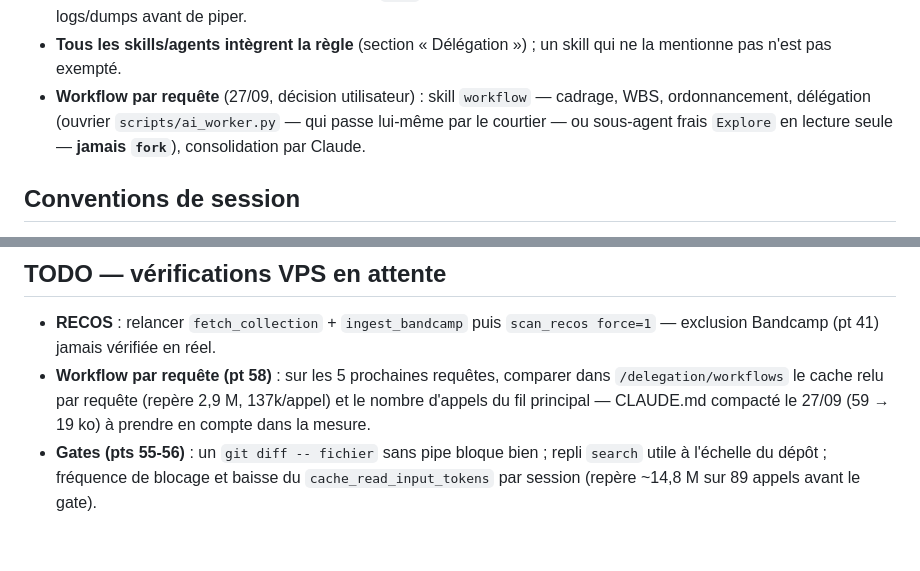
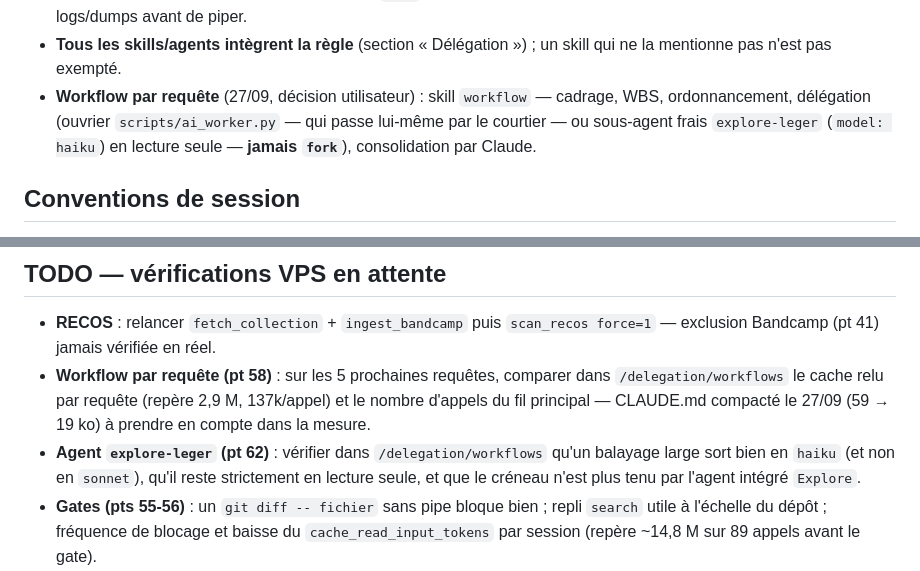
Before and after one commit to alixclaudel-hue/radar, a Markdown page: CLAUDE.md, 2 parts joined by grey strips. GitHub-like rendering; blank space fills up the shorter version.

```diff
--- a/CLAUDE.md
+++ b/CLAUDE.md
@@ -23,7 +23,7 @@ Tier déduit du mode (`code`/`test`/`pr`/`reasoning` → heavy, le reste → fas
 - **Lecture** : `context` vaut pour tout document, architecture/sécurité/`CLAUDE.md` compris. Le JSON porte `uncertain` (`{location, question}`) : Claude ne rouvre que ces endroits. Cache disque par (chemin, empreinte) — sans tenir compte du modèle ni de la question : pour plusieurs avis, `general`/`reasoning`.
 - **Garde-fou** : jamais de token, clé, contenu de `.env` ou donnée personnelle dans un prompt — service externe. Filtrer logs/dumps avant de piper.
 - **Tous les skills/agents intègrent la règle** (section « Délégation ») ; un skill qui ne la mentionne pas n'est pas exempté.
-- **Workflow par requête** (27/09, décision utilisateur) : skill `workflow` — cadrage, WBS, ordonnancement, délégation (ouvrier `scripts/ai_worker.py` — qui passe lui-même par le courtier — ou sous-agent frais `Explore` en lecture seule — **jamais `fork`**), consolidation par Claude.
+- **Workflow par requête** (27/09, décision utilisateur) : skill `workflow` — cadrage, WBS, ordonnancement, délégation (ouvrier `scripts/ai_worker.py` — qui passe lui-même par le courtier — ou sous-agent frais `explore-leger` (`model: haiku`) en lecture seule — **jamais `fork`**), consolidation par Claude.
 
 ## Conventions de session
 
@@ -90,6 +91,7 @@ Tier déduit du mode (`code`/`test`/`pr`/`reasoning` → heavy, le reste → fas
 
 - **RECOS** : relancer `fetch_collection` + `ingest_bandcamp` puis `scan_recos force=1` — exclusion Bandcamp (pt 41) jamais vérifiée en réel.
 - **Workflow par requête (pt 58)** : sur les 5 prochaines requêtes, comparer dans `/delegation/workflows` le cache relu par requête (repère 2,9 M, 137k/appel) et le nombre d'appels du fil principal — CLAUDE.md compacté le 27/09 (59 → 19 ko) à prendre en compte dans la mesure.
+- **Agent `explore-leger` (pt 62)** : vérifier dans `/delegation/workflows` qu'un balayage large sort bien en `haiku` (et non en `sonnet`), qu'il reste strictement en lecture seule, et que le créneau n'est plus tenu par l'agent intégré `Explore`.
 - **Gates (pts 55-56)** : un `git diff -- fichier` sans pipe bloque bien ; repli `search` utile à l'échelle du dépôt ; fréquence de blocage et baisse du `cache_read_input_tokens` par session (repère ~14,8 M sur 89 appels avant le gate).
 - **Accès mobile (pt 54)** : `sudo ufw status numbered` (22/tcp seulement via `tailscale0`) ; chaîne iPhone Tailscale + SSH + `tmux attach -t claude` (`window-size largest` si troncature), lisibilité de `/delegation` en portrait.
 - **`radar_ops` (pt 43)** : `https://ops.hubclaudel.fr/` (certificat, redirection `/login`, SSE à travers Caddy) ; débit/ETA sur un job long ; page Bases malgré le dump ; Scoring « non estampillé » → « à jour » après un `scorestore_releases` ; SSE sous charge, badge `+N`, mobile.
```
Also changed, not shown: other parts of CLAUDE.md (+2 -1 lines), .claude/agents/explore-leger.md (added, +28 -0 lines), 1 other file.
